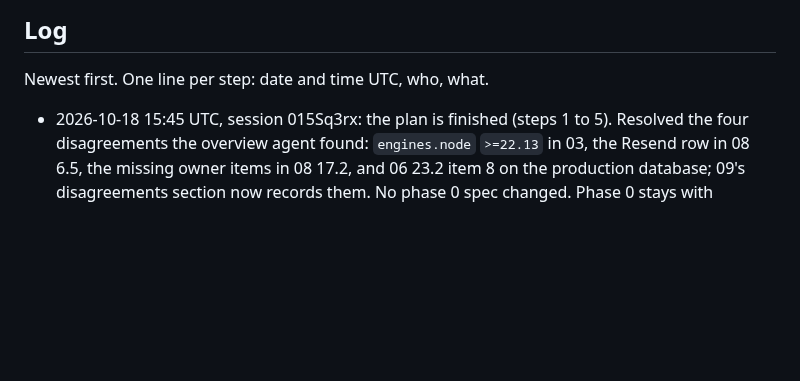
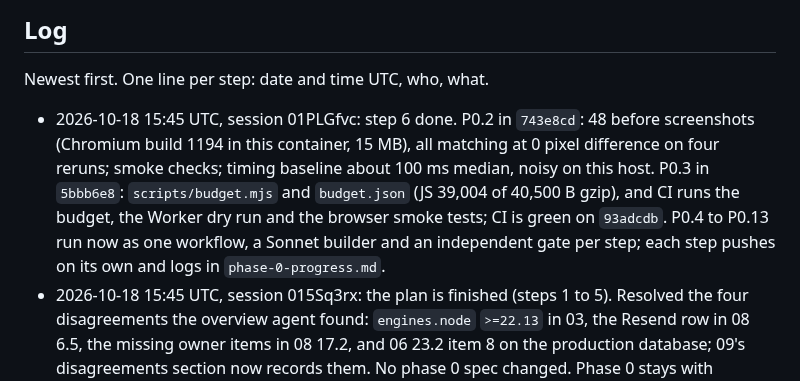
Before and after one commit to NeverNathaniel/RoWhether, a Markdown page: docs/full-app/HANDOFF.md, the part around one of its changes. GitHub-like rendering; blank space fills up the shorter version.

Commit message:
Handoff: step 6 done, P0.2 and P0.3 landed, refactor running
Co-Authored-By: Claude Opus 5.5 <noreply@anthropic.com>
Claude-Session: https://claude.ai/code/session_01PLGfvcXCswVgaruYKQyaQP

```diff
--- a/docs/full-app/HANDOFF.md
+++ b/docs/full-app/HANDOFF.md
@@ -52,6 +52,7 @@ More than one agent may work on this branch.
 
 Newest first. One line per step: date and time UTC, who, what.
 
+- 2026-10-18 15:45 UTC, session 01PLGfvc: step 6 done. P0.2 in `743e8cd`: 48 before screenshots (Chromium build 1194 in this container, 15 MB), all matching at 0 pixel difference on four reruns; smoke checks; timing baseline about 100 ms median, noisy on this host. P0.3 in `5bbb6e8`: `scripts/budget.mjs` and `budget.json` (JS 39,004 of 40,500 B gzip), and CI runs the budget, the Worker dry run and the browser smoke tests; CI is green on `93adcdb`. P0.4 to P0.13 run now as one workflow, a Sonnet builder and an independent gate per step; each step pushes on its own and logs in `phase-0-progress.md`.
 - 2026-10-18 15:45 UTC, session 015Sq3rx: the plan is finished (steps 1 to 5). Resolved the four disagreements the overview agent found: `engines.node` `>=22.13` in 03, the Resend row in 08 6.5, the missing owner items in 08 17.2, and 06 23.2 item 8 on the production database; 09's disagreements section now records them. No phase 0 spec changed. Phase 0 stays with 01PLGfvc (P0.1 and P0.2 landed, P0.3 next). 015Sq3rx's next step: when P0.3 lands, the Opus review of phase 0 so far as `docs/full-app/reviews/phase-0.md`, findings only.
 - 2026-10-18 15:36 UTC, overview agent (015Sq3rx): `README.md` and `09-roadmap.md` landed. README holds the summary, what people get, the reading guide, the architecture in brief, 88 owner decisions ordered by the phase that needs them, costs, the work outside the code and the Phase 0 line. The roadmap has the phase table, then for each phase 0 to 7 and Later the goal, what ships, dependencies, migrations, owner tasks, exit criteria and risks, with the blockers from both reviews and how each was resolved. The plan is finished apart from the owner decisions listed in README.md. Disagreements found are listed at the end of 09 (03 says `engines.node` `>=22`, 08 says `>=22.13`; 05 recommends Resend as a second route for overdue email while 08 6.5 lists it only as a replacement for Email Service; 08 17.2 leaves out the lawyer list, the Photon search box, the outside monitor and the second email route; 06 23.2 item 8 predates the phase 2 production database), and 01 to 08 write no phase 7 exit criteria. Phase 0 stays with 01PLGfvc.
 - 2026-10-18 15:23 UTC, fix agent (015Sq3rx): fix pass closed. Every finding in `reviews/consistency.md` (55) and `reviews/people-safety.md` (34) carries an Applied, Skipped or Owner line: 87 applied, 0 skipped, 2 owner (C41, map tiles from OpenFreeMap, and P32, a parent's permission for 13 to 17 year olds). Steps 3 and 4 are ticked. Next: `README.md` and `09-roadmap.md` (step 5).
```
Also changed, not shown: other parts of docs/full-app/HANDOFF.md (+1 -1 lines).
